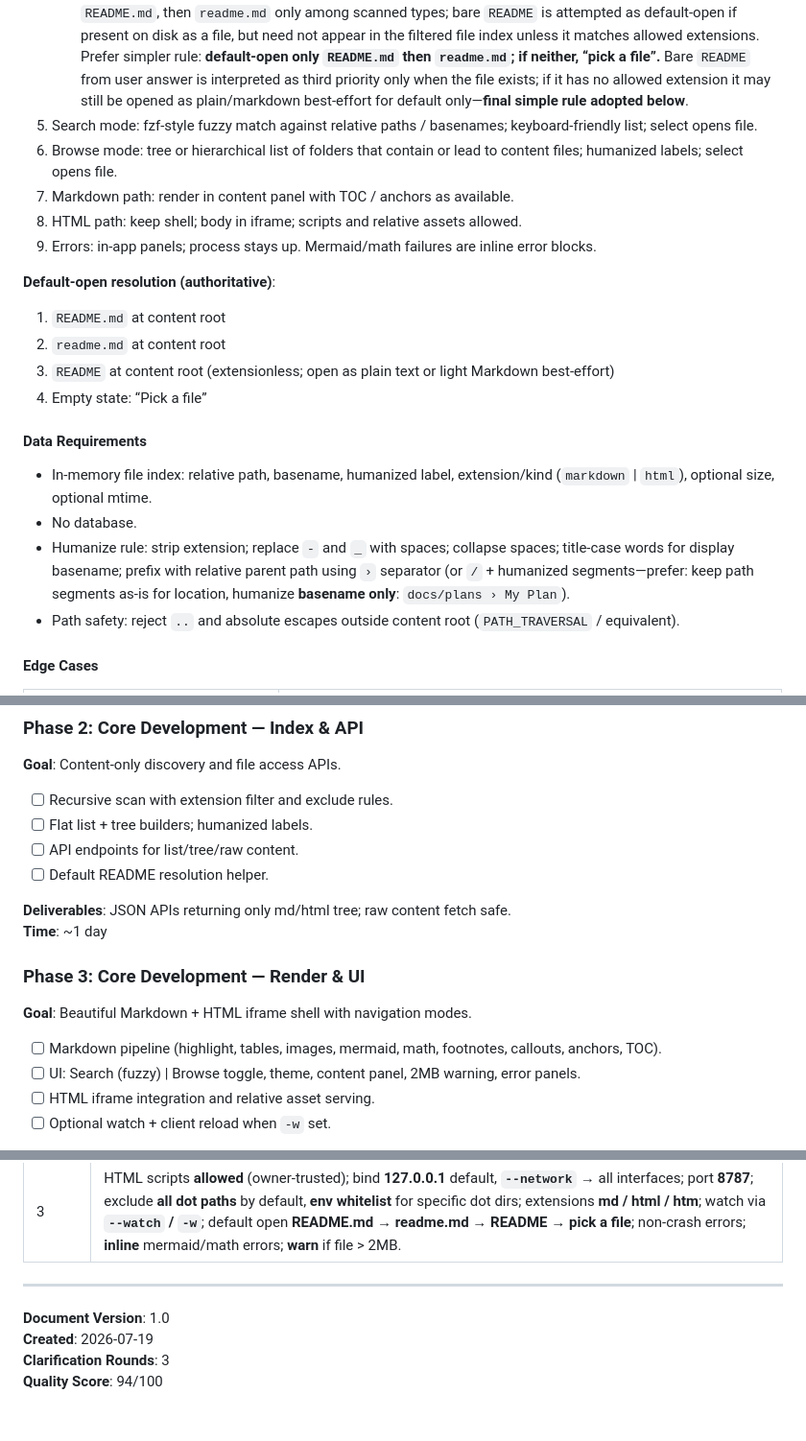
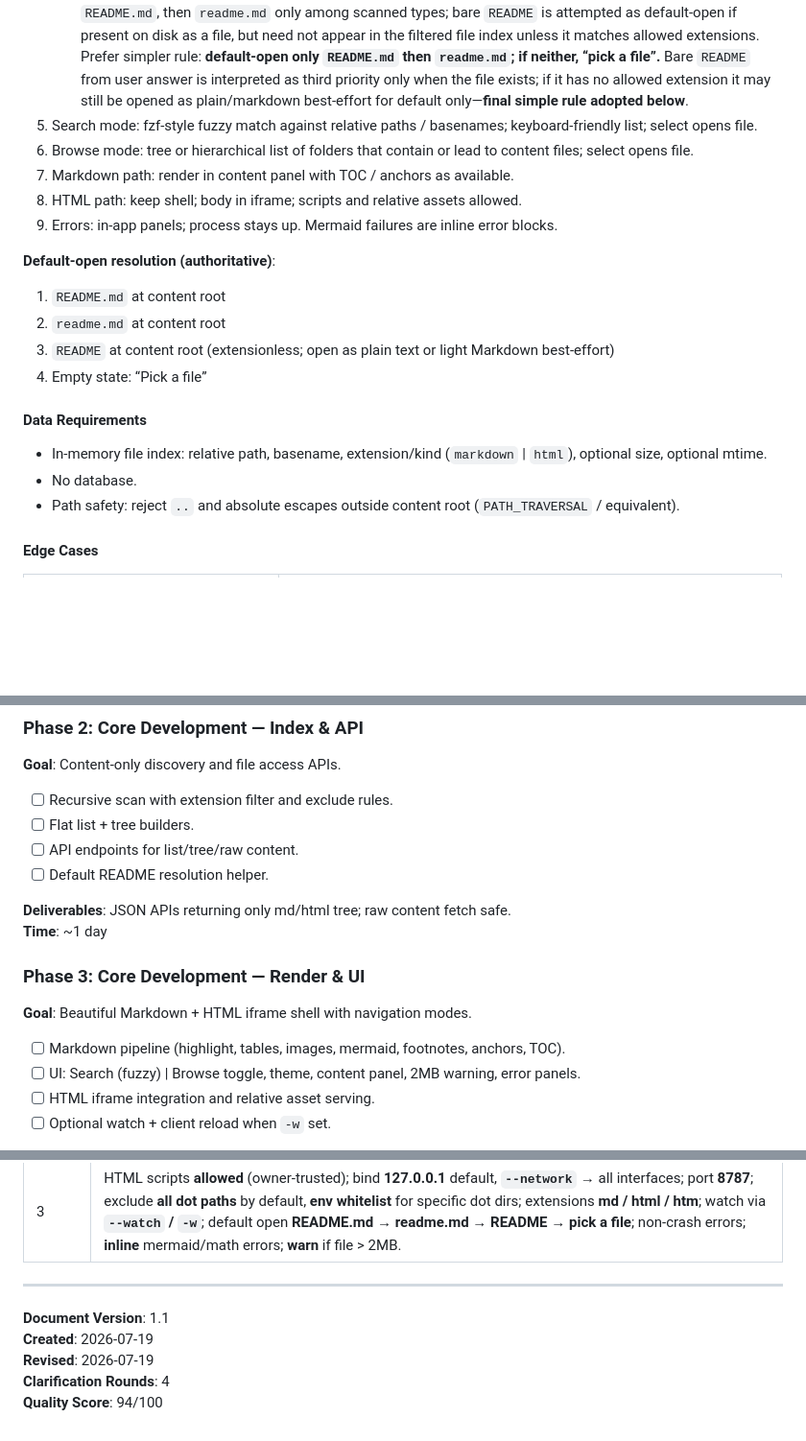
Before and after one commit to ball6847/serve-md, a Markdown page: docs/prds/markdown-file-explorer-v1.1-prd.md, 3 parts joined by grey strips. Shown at 96% size. GitHub-like rendering; blank space fills up the shorter version.

```diff
--- a/docs/prds/markdown-file-explorer-v1.0-prd.md
+++ b/docs/prds/markdown-file-explorer-v1.1-prd.md
@@ -68,10 +68,10 @@
    - Else if `readme.md` exists → open it.
    - Else if `README` exists (extensionless file named exactly `README`) → open it **only if** it is treated as a readable text artifact; if product limits nav to md/html/htm only, then **README without extension is out of nav list** unless implementation special-cases default open. **Product decision**: default-open candidates are `README.md`, then `readme.md` only among scanned types; bare `README` is attempted as default-open if present on disk as a file, but need not appear in the filtered file index unless it matches allowed extensions. Prefer simpler rule: **default-open only `README.md` then `readme.md`; if neither, “pick a file”.** Bare `README` from user answer is interpreted as third priority only when the file exists; if it has no allowed extension it may still be opened as plain/markdown best-effort for default only—**final simple rule adopted below**.
 5. Search mode: fzf-style fuzzy match against relative paths / basenames; keyboard-friendly list; select opens file.
-6. Browse mode: tree or hierarchical list of folders that contain or lead to content files; humanized labels; select opens file.
+6. Browse mode: tree or hierarchical list of folders that contain or lead to content files; select opens file.
 7. Markdown path: render in content panel with TOC / anchors as available.
 8. HTML path: keep shell; body in iframe; scripts and relative assets allowed.
-9. Errors: in-app panels; process stays up. Mermaid/math failures are inline error blocks.
+9. Errors: in-app panels; process stays up. Mermaid failures are inline error blocks.
 
 **Default-open resolution (authoritative)**:
 
@@ -82,9 +82,8 @@
 
 #### Data Requirements
 
-- In-memory file index: relative path, basename, humanized label, extension/kind (`markdown` | `html`), optional size, optional mtime.
+- In-memory file index: relative path, basename, extension/kind (`markdown` | `html`), optional size, optional mtime.
 - No database.
-- Humanize rule: strip extension; replace `-` and `_` with spaces; collapse spaces; title-case words for display basename; prefix with relative parent path using `›` separator (or `/` + humanized segments—prefer: keep path segments as-is for location, humanize **basename only**: `docs/plans › My Plan`).
 - Path safety: reject `..` and absolute escapes outside content root (`PATH_TRAVERSAL` / equivalent).
 
 #### Edge Cases
@@ -197,7 +196,7 @@
 **Goal**: Content-only discovery and file access APIs.
 
 - [ ] Recursive scan with extension filter and exclude rules.
-- [ ] Flat list + tree builders; humanized labels.
+- [ ] Flat list + tree builders.
 - [ ] API endpoints for list/tree/raw content.
 - [ ] Default README resolution helper.
 
@@ -208,7 +207,7 @@
 
 **Goal**: Beautiful Markdown + HTML iframe shell with navigation modes.
 
-- [ ] Markdown pipeline (highlight, tables, images, mermaid, math, footnotes, callouts, anchors, TOC).
+- [ ] Markdown pipeline (highlight, tables, images, mermaid, footnotes, anchors, TOC).
 - [ ] UI: Search (fuzzy) | Browse toggle, theme, content panel, 2MB warning, error panels.
 - [ ] HTML iframe integration and relative asset serving.
 - [ ] Optional watch + client reload when `-w` set.
@@ -240,7 +274,8 @@
 
 ---
 
-**Document Version**: 1.0
+**Document Version**: 1.1
 **Created**: 2026-07-19
-**Clarification Rounds**: 3
+**Revised**: 2026-07-19
+**Clarification Rounds**: 4
 **Quality Score**: 94/100
```
Also changed, not shown: other parts of docs/prds/markdown-file-explorer-v1.1-prd.md (+52 -17 lines).
